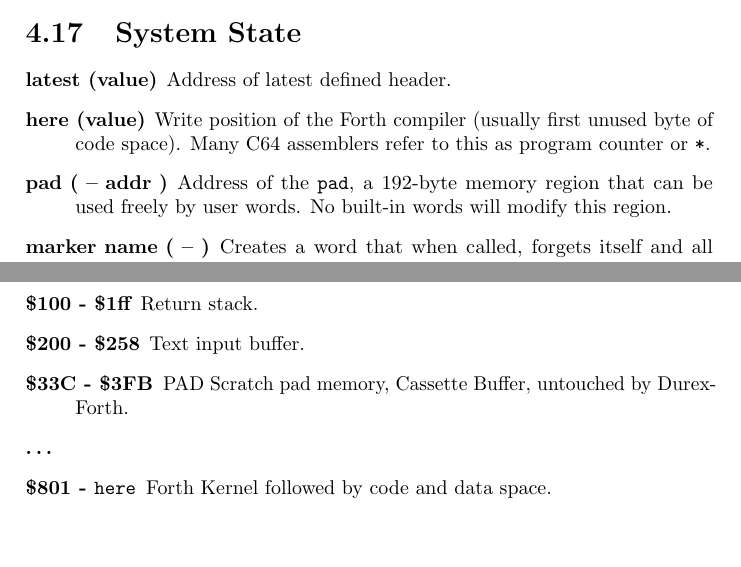
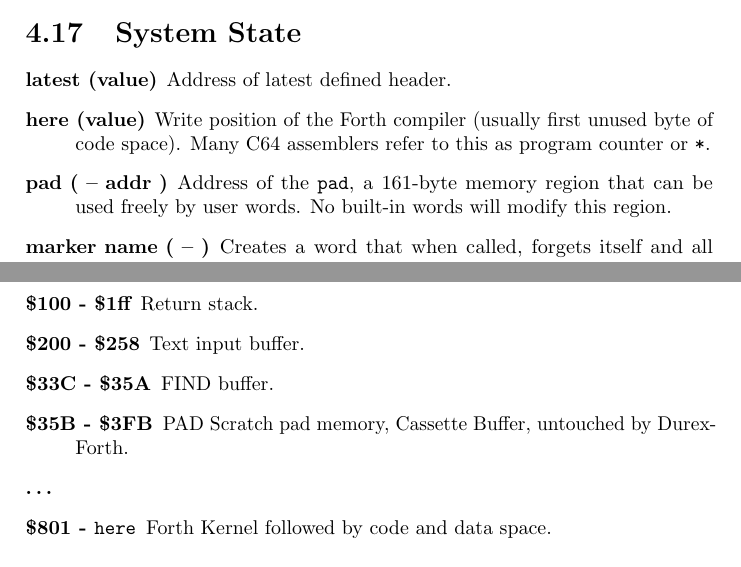
Before and after one commit to jkotlinski/durexforth, a LaTeX thesis (docs/manual.tex, which reads docs/memmap.tex): two parts of pages 24 and 35 of 37, joined at a grey line, cut so that both start at the same text, the shorter picture padded with empty space. Compiled offline with pdfLaTeX.

Commit message:
Made PAD area smaller, give to FIND_BUFFER

```diff
--- a/docs/memmap.tex
+++ b/docs/memmap.tex
@@ -8,8 +8,10 @@
 \item[\$9e - \$9f] w3 (work area for code words).
 \item[\ldots]
 \item[\$100 - \$1ff] Return stack.
+
 \item[\$200 - \$258] Text input buffer.
-\item[\$33C - \$3FB] PAD Scratch pad memory, Cassette Buffer, untouched by DurexForth.
+\item[\$33C - \$35A] FIND buffer.
+\item[\$35B - \$3FB] PAD Scratch pad memory, Cassette Buffer, untouched by DurexForth.
 \item[\ldots]
 \item[\$801 - \texttt{here}] Forth Kernel followed by code and data space.
 \item[\ldots]
```
Also changed, not shown: docs/words.tex (+1 -1 lines), 2 other files.
